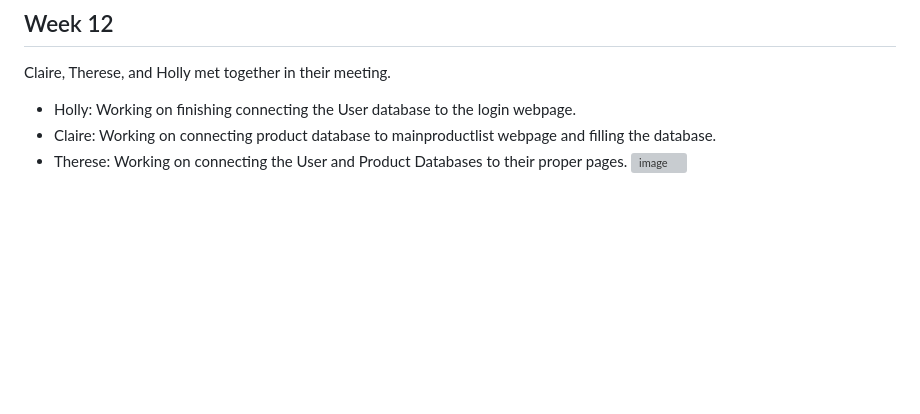
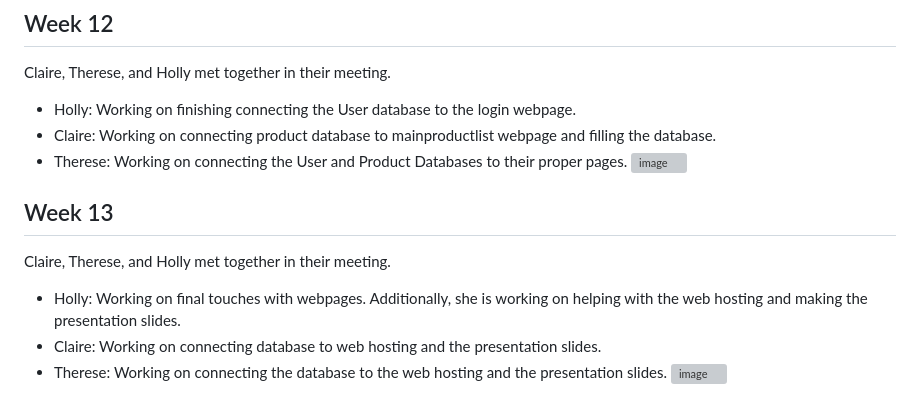
Before and after one commit to hollyschwecke/New-Team-5-Project, a Markdown page: WEEKLY_UPDATES.md, the part around the change. GitHub-like rendering; blank space fills up the shorter version; grey boxes are pictures that could not be loaded.

Commit message:
Update WEEKLY_UPDATES.md week 13

```diff
--- a/WEEKLY_UPDATES.md
+++ b/WEEKLY_UPDATES.md
@@ -66,3 +66,11 @@ Claire, Therese, and Holly met together to record the Agile meeting.
    - Claire: Working on connecting product database to mainproductlist webpage and filling the database.
    - Therese: Working on connecting the User and Product Databases to their proper pages.
 ![image](./images/Week12.png)
+
+
+## Week 13
+ Claire, Therese, and Holly met together in their meeting.
+   - Holly: Working on final touches with webpages. Additionally, she is working on helping with the web hosting and making the presentation slides.
+   - Claire: Working on connecting database to web hosting and the presentation slides.
+   - Therese: Working on connecting the database to the web hosting and the presentation slides.
+![image](./images/Week13.png)
```
